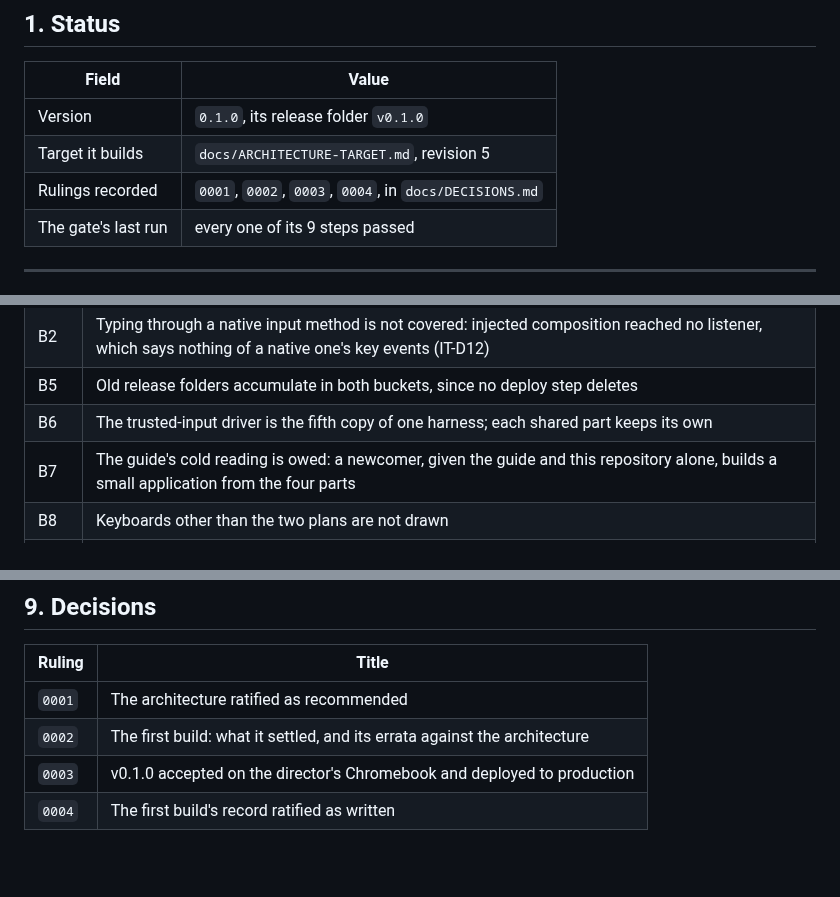
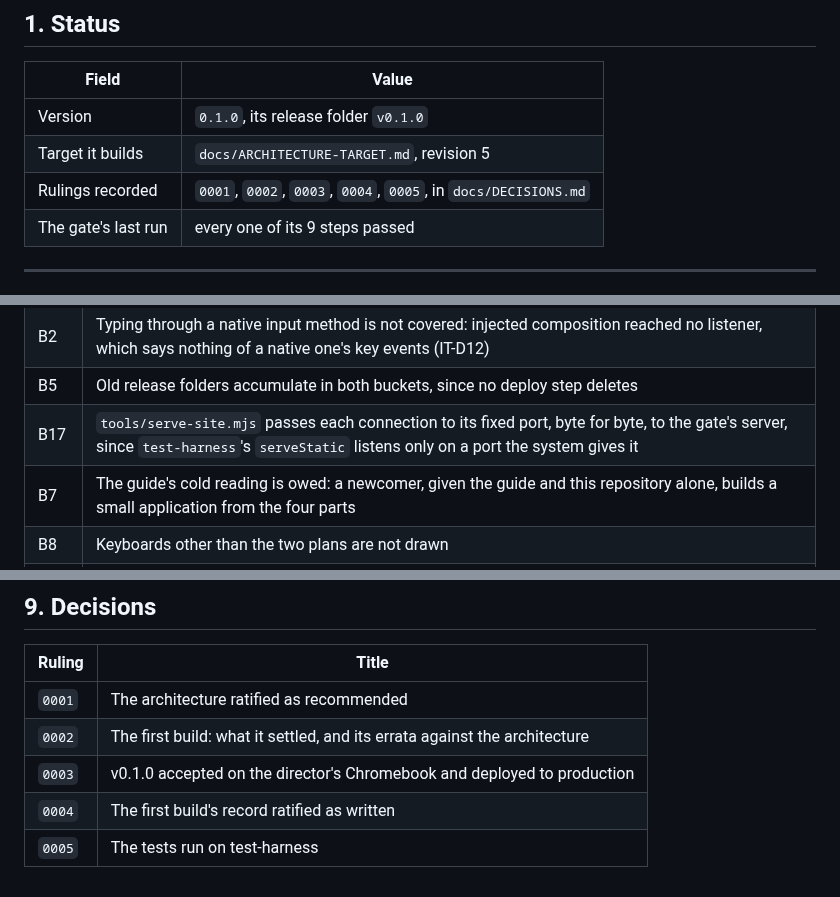
Before and after one commit to apnex/input-tester, a Markdown page: docs/ARCHITECTURE.md, 3 parts joined by grey strips. Drawn GitHub-style; blank space fills up the shorter version.

Commit message:
docs/ARCHITECTURE.md derived from the gate run on test-harness: 133 tests as before, 0005 recorded, B6 retired and B17 open

```diff
--- a/docs/ARCHITECTURE.md
+++ b/docs/ARCHITECTURE.md
@@ -16,7 +16,7 @@ Every section is derived; each changes when the code, the gate's results or the
 |---|---|
 | Version | `0.1.0`, its release folder `v0.1.0` |
 | Target it builds | `docs/ARCHITECTURE-TARGET.md`, revision 5 |
-| Rulings recorded | `0001`, `0002`, `0003`, `0004`, in `docs/DECISIONS.md` |
+| Rulings recorded | `0001`, `0002`, `0003`, `0004`, `0005`, in `docs/DECISIONS.md` |
 | The gate's last run | every one of its 9 steps passed |
 
 ---
@@ -190,7 +190,7 @@ Workarounds open: 0.
 | B1 | The page marks the Chromebook plan's top-row codes and the Search key's `MetaLeft` unmeasured, though the director's acceptance on their Chromebook, 2026-10-26, found the keys responding correctly (`0003`): a key whose `code` the plan did not draw would light nothing and be logged as not on the drawn keyboard, so each key the director pressed sent the code drawn for it; each key's code was not written down one by one |
 | B2 | Typing through a native input method is not covered: injected composition reached no listener, which says nothing of a native one's key events (IT-D12) |
 | B5 | Old release folders accumulate in both buckets, since no deploy step deletes |
-| B6 | The trusted-input driver is the fifth copy of one harness; each shared part keeps its own |
+| B17 | `tools/serve-site.mjs` passes each connection to its fixed port, byte for byte, to the gate's server, since `test-harness`'s `serveStatic` listens only on a port the system gives it |
 | B7 | The guide's cold reading is owed: a newcomer, given the guide and this repository alone, builds a small application from the four parts |
 | B8 | Keyboards other than the two plans are not drawn |
 | B9 | Caps Lock's and Num Lock's state is not shown: no shared part carries it |
@@ -211,3 +211,4 @@ Workarounds open: 0.
 | `0002` | The first build: what it settled, and its errata against the architecture |
 | `0003` | v0.1.0 accepted on the director's Chromebook and deployed to production |
 | `0004` | The first build's record ratified as written |
+| `0005` | The tests run on test-harness |
```
